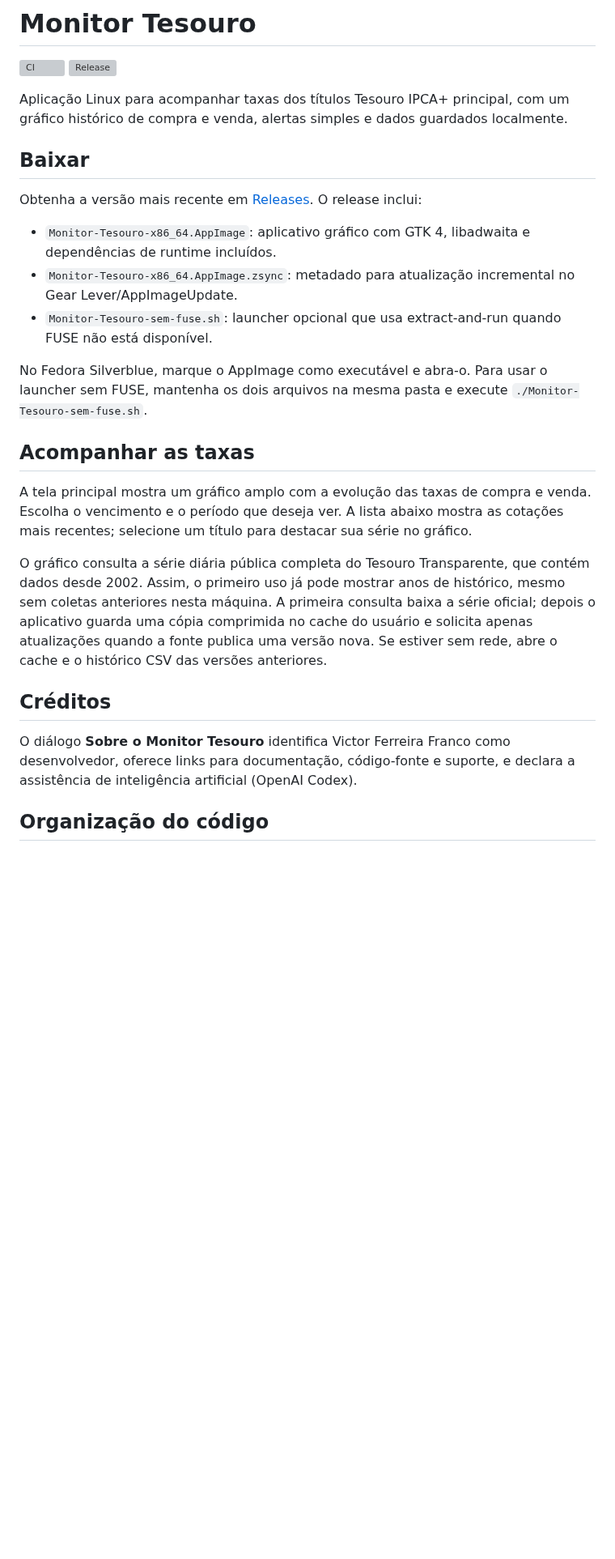
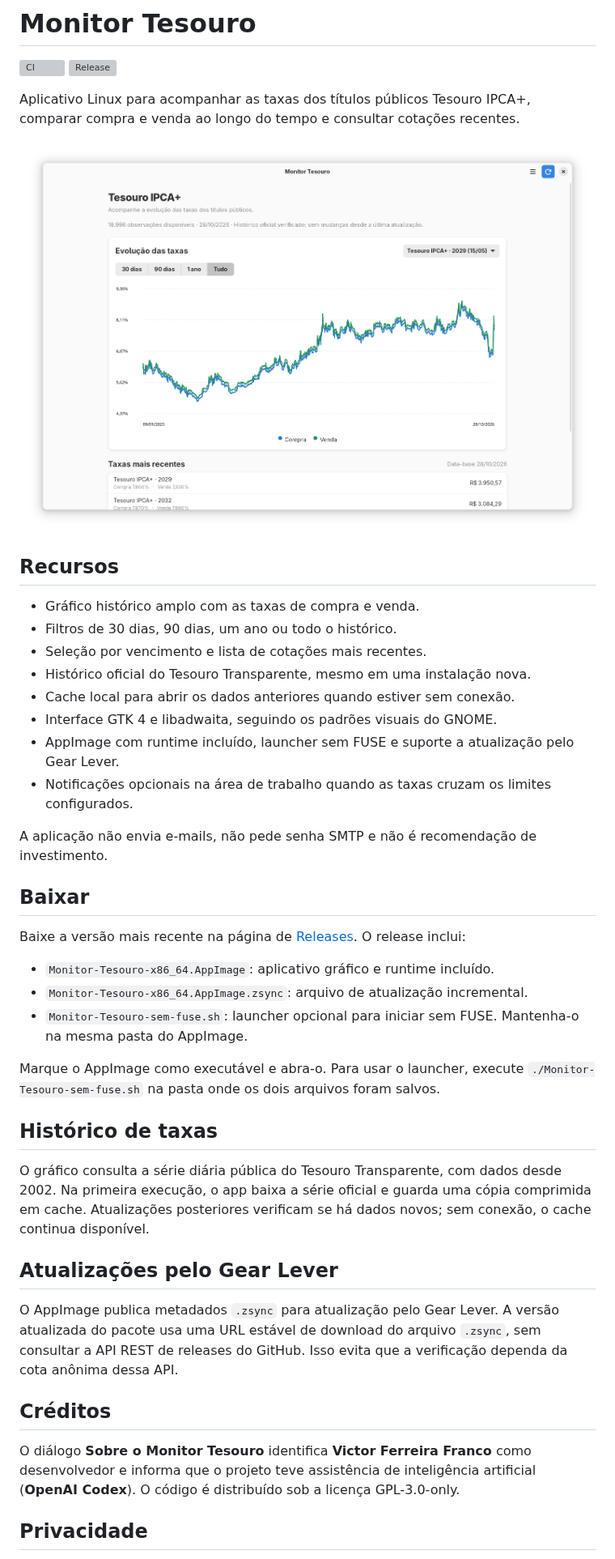
Before and after one commit to victorffrock/monitor-tesouro, a Markdown page: README.md, the part around one of its changes. Shown at 81% size. Drawn GitHub-style; pictures changed too: docs/images/monitor-tesouro-historico.png (added); blank space fills up the shorter version; grey boxes are pictures that could not be loaded.

```diff
--- a/README.md
+++ b/README.md
@@ -3,27 +3,44 @@
 [![CI](https://github.com/victorffrock/monitor-tesouro/actions/workflows/ci.yml/badge.svg)](https://github.com/victorffrock/monitor-tesouro/actions/workflows/ci.yml)
 [![Release](https://img.shields.io/github/v/release/victorffrock/monitor-tesouro)](https://github.com/victorffrock/monitor-tesouro/releases/latest)
 
-Aplicação Linux para acompanhar taxas dos títulos Tesouro IPCA+ principal, com um gráfico histórico de compra e venda, alertas simples e dados guardados localmente.
+Aplicativo Linux para acompanhar as taxas dos títulos públicos Tesouro IPCA+, comparar compra e venda ao longo do tempo e consultar cotações recentes.
+
+![Monitor Tesouro exibindo o histórico completo das taxas de um título Tesouro IPCA+](docs/images/monitor-tesouro-historico.png)
+
+## Recursos
+
+- Gráfico histórico amplo com as taxas de compra e venda.
+- Filtros de 30 dias, 90 dias, um ano ou todo o histórico.
+- Seleção por vencimento e lista de cotações mais recentes.
+- Histórico oficial do Tesouro Transparente, mesmo em uma instalação nova.
+- Cache local para abrir os dados anteriores quando estiver sem conexão.
+- Interface GTK 4 e libadwaita, seguindo os padrões visuais do GNOME.
+- AppImage com runtime incluído, launcher sem FUSE e suporte a atualização pelo Gear Lever.
+- Notificações opcionais na área de trabalho quando as taxas cruzam os limites configurados.
+
+A aplicação não envia e-mails, não pede senha SMTP e não é recomendação de investimento.
 
 ## Baixar
 
-Obtenha a versão mais recente em [Releases](https://github.com/victorffrock/monitor-tesouro/releases/latest). O release inclui:
+Baixe a versão mais recente na página de [Releases](https://github.com/victorffrock/monitor-tesouro/releases/latest). O release inclui:
 
-- `Monitor-Tesouro-x86_64.AppImage`: aplicativo gráfico com GTK 4, libadwaita e dependências de runtime incluídos.
-- `Monitor-Tesouro-x86_64.AppImage.zsync`: metadado para atualização incremental no Gear Lever/AppImageUpdate.
-- `Monitor-Tesouro-sem-fuse.sh`: launcher opcional que usa extract-and-run quando FUSE não está disponível.
+- `Monitor-Tesouro-x86_64.AppImage`: aplicativo gráfico e runtime incluído.
+- `Monitor-Tesouro-x86_64.AppImage.zsync`: arquivo de atualização incremental.
+- `Monitor-Tesouro-sem-fuse.sh`: launcher opcional para iniciar sem FUSE. Mantenha-o na mesma pasta do AppImage.
 
-No Fedora Silverblue, marque o AppImage como executável e abra-o. Para usar o launcher sem FUSE, mantenha os dois arquivos na mesma pasta e execute `./Monitor-Tesouro-sem-fuse.sh`.
+Marque o AppImage como executável e abra-o. Para usar o launcher, execute `./Monitor-Tesouro-sem-fuse.sh` na pasta onde os dois arquivos foram salvos.
 
-## Acompanhar as taxas
+## Histórico de taxas
 
-A tela principal mostra um gráfico amplo com a evolução das taxas de compra e venda. Escolha o vencimento e o período que deseja ver. A lista abaixo mostra as cotações mais recentes; selecione um título para destacar sua série no gráfico.
+O gráfico consulta a série diária pública do Tesouro Transparente, com dados desde 2002. Na primeira execução, o app baixa a série oficial e guarda uma cópia comprimida em cache. Atualizações posteriores verificam se há dados novos; sem conexão, o cache continua disponível.
 
-O gráfico consulta a série diária pública completa do Tesouro Transparente, que contém dados desde 2002. Assim, o primeiro uso já pode mostrar anos de histórico, mesmo sem coletas anteriores nesta máquina. A primeira consulta baixa a série oficial; depois o aplicativo guarda uma cópia comprimida no cache do usuário e solicita apenas atualizações quando a fonte publica uma versão nova. Se estiver sem rede, abre o cache e o histórico CSV das versões anteriores.
+## Atualizações pelo Gear Lever
+
+O AppImage publica metadados `.zsync` para atualização pelo Gear Lever. A versão atualizada do pacote usa uma URL estável de download do arquivo `.zsync`, sem consultar a API REST de releases do GitHub. Isso evita que a verificação dependa da cota anônima dessa API.
 
 ## Créditos
 
-O diálogo **Sobre o Monitor Tesouro** identifica Victor Ferreira Franco como desenvolvedor, oferece links para documentação, código-fonte e suporte, e declara a assistência de inteligência artificial (OpenAI Codex).
+O diálogo **Sobre o Monitor Tesouro** identifica **Victor Ferreira Franco** como desenvolvedor e informa que o projeto teve assistência de inteligência artificial (**OpenAI Codex**). O código é distribuído sob a licença GPL-3.0-only.
 
-## Organização do código
+## Privacidade
 
```
Also changed, not shown: other parts of README.md (+7 -30 lines), 4 other files.
